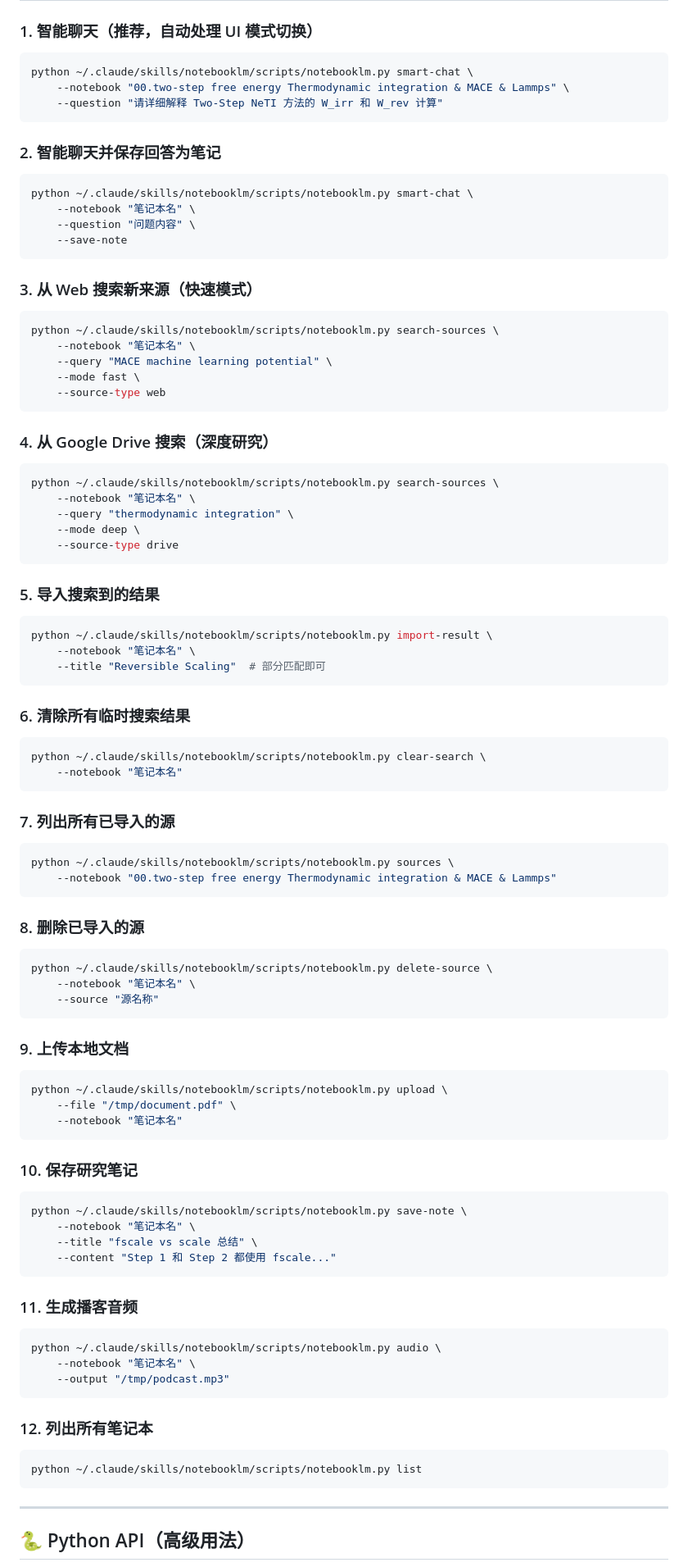
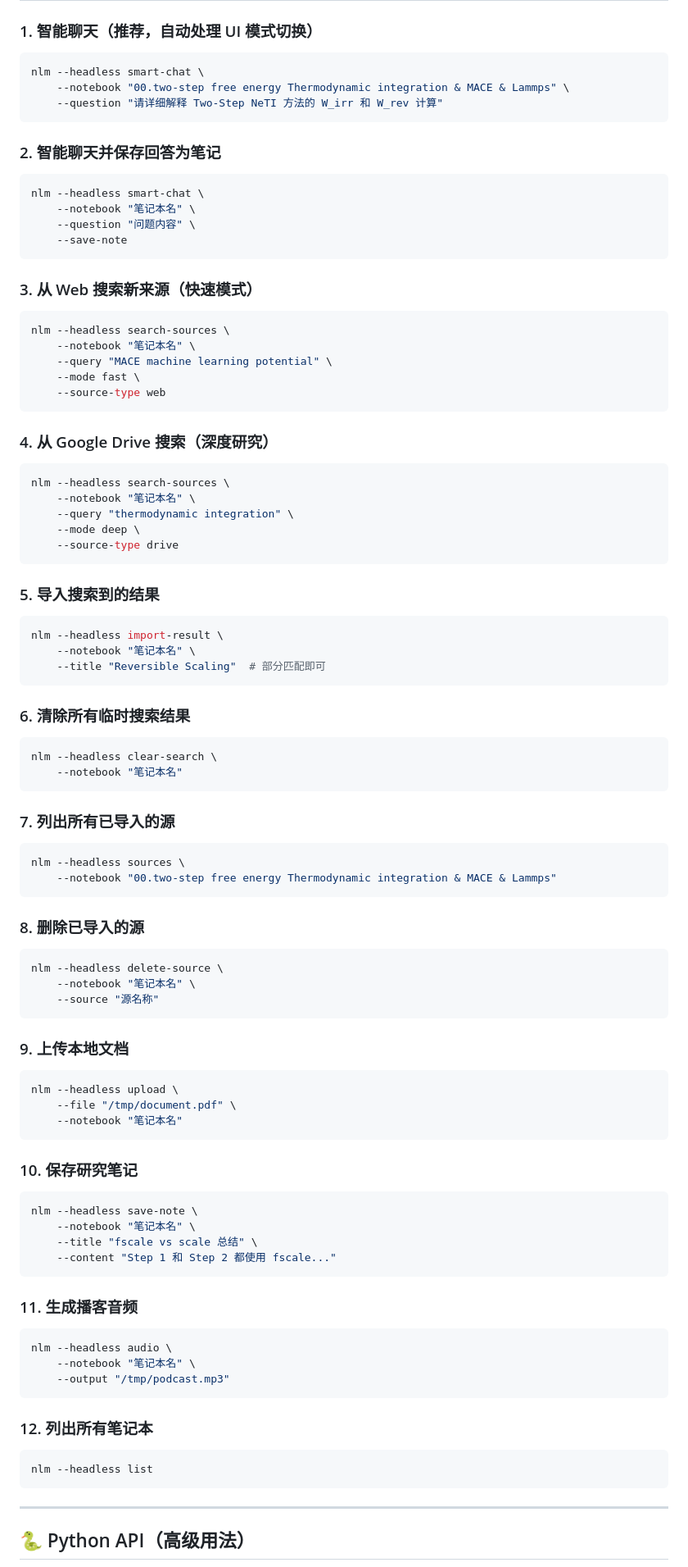
Before and after one commit to Superionichuan/notebooklm-skill, a Markdown page: SKILL.md, the part around one of its changes. Shown at 82% size. Drawn GitHub-style.

````diff
--- a/SKILL.md
+++ b/SKILL.md
@@ -233,14 +237,14 @@ python ~/.claude/skills/notebooklm/scripts/notebooklm.py sources \
 
 ### 1. 智能聊天（推荐，自动处理 UI 模式切换）
 ```bash
-python ~/.claude/skills/notebooklm/scripts/notebooklm.py smart-chat \
+nlm --headless smart-chat \
     --notebook "00.two-step free energy Thermodynamic integration & MACE & Lammps" \
     --question "请详细解释 Two-Step NeTI 方法的 W_irr 和 W_rev 计算"
 ```
 
 ### 2. 智能聊天并保存回答为笔记
 ```bash
-python ~/.claude/skills/notebooklm/scripts/notebooklm.py smart-chat \
+nlm --headless smart-chat \
     --notebook "笔记本名" \
     --question "问题内容" \
     --save-note
@@ -248,7 +252,7 @@ python ~/.claude/skills/notebooklm/scripts/notebooklm.py smart-chat \
 
 ### 3. 从 Web 搜索新来源（快速模式）
 ```bash
-python ~/.claude/skills/notebooklm/scripts/notebooklm.py search-sources \
+nlm --headless search-sources \
     --notebook "笔记本名" \
     --query "MACE machine learning potential" \
     --mode fast \
@@ -257,7 +261,7 @@ python ~/.claude/skills/notebooklm/scripts/notebooklm.py search-sources \
 
 ### 4. 从 Google Drive 搜索（深度研究）
 ```bash
-python ~/.claude/skills/notebooklm/scripts/notebooklm.py search-sources \
+nlm --headless search-sources \
     --notebook "笔记本名" \
     --query "thermodynamic integration" \
     --mode deep \
@@ -266,40 +270,40 @@ python ~/.claude/skills/notebooklm/scripts/notebooklm.py search-sources \
 
 ### 5. 导入搜索到的结果
 ```bash
-python ~/.claude/skills/notebooklm/scripts/notebooklm.py import-result \
+nlm --headless import-result \
     --notebook "笔记本名" \
     --title "Reversible Scaling"  # 部分匹配即可
 ```
 
 ### 6. 清除所有临时搜索结果
 ```bash
-python ~/.claude/skills/notebooklm/scripts/notebooklm.py clear-search \
+nlm --headless clear-search \
     --notebook "笔记本名"
 ```
 
 ### 7. 列出所有已导入的源
 ```bash
-python ~/.claude/skills/notebooklm/scripts/notebooklm.py sources \
+nlm --headless sources \
     --notebook "00.two-step free energy Thermodynamic integration & MACE & Lammps"
 ```
 
 ### 8. 删除已导入的源
 ```bash
-python ~/.claude/skills/notebooklm/scripts/notebooklm.py delete-source \
+nlm --headless delete-source \
     --notebook "笔记本名" \
     --source "源名称"
 ```
 
 ### 9. 上传本地文档
 ```bash
-python ~/.claude/skills/notebooklm/scripts/notebooklm.py upload \
+nlm --headless upload \
     --file "/tmp/document.pdf" \
     --notebook "笔记本名"
 ```
 
 ### 10. 保存研究笔记
 ```bash
-python ~/.claude/skills/notebooklm/scripts/notebooklm.py save-note \
+nlm --headless save-note \
     --notebook "笔记本名" \
     --title "fscale vs scale 总结" \
     --content "Step 1 和 Step 2 都使用 fscale..."
@@ -307,14 +311,14 @@ python ~/.claude/skills/notebooklm/scripts/notebooklm.py save-note \
 
 ### 11. 生成播客音频
 ```bash
-python ~/.claude/skills/notebooklm/scripts/notebooklm.py audio \
+nlm --headless audio \
     --notebook "笔记本名" \
     --output "/tmp/podcast.mp3"
 ```
 
 ### 12. 列出所有笔记本
 ```bash
-python ~/.claude/skills/notebooklm/scripts/notebooklm.py list
+nlm --headless list
 ```
 
 ---
````
Also changed, not shown: other parts of SKILL.md (+40 -28 lines).
